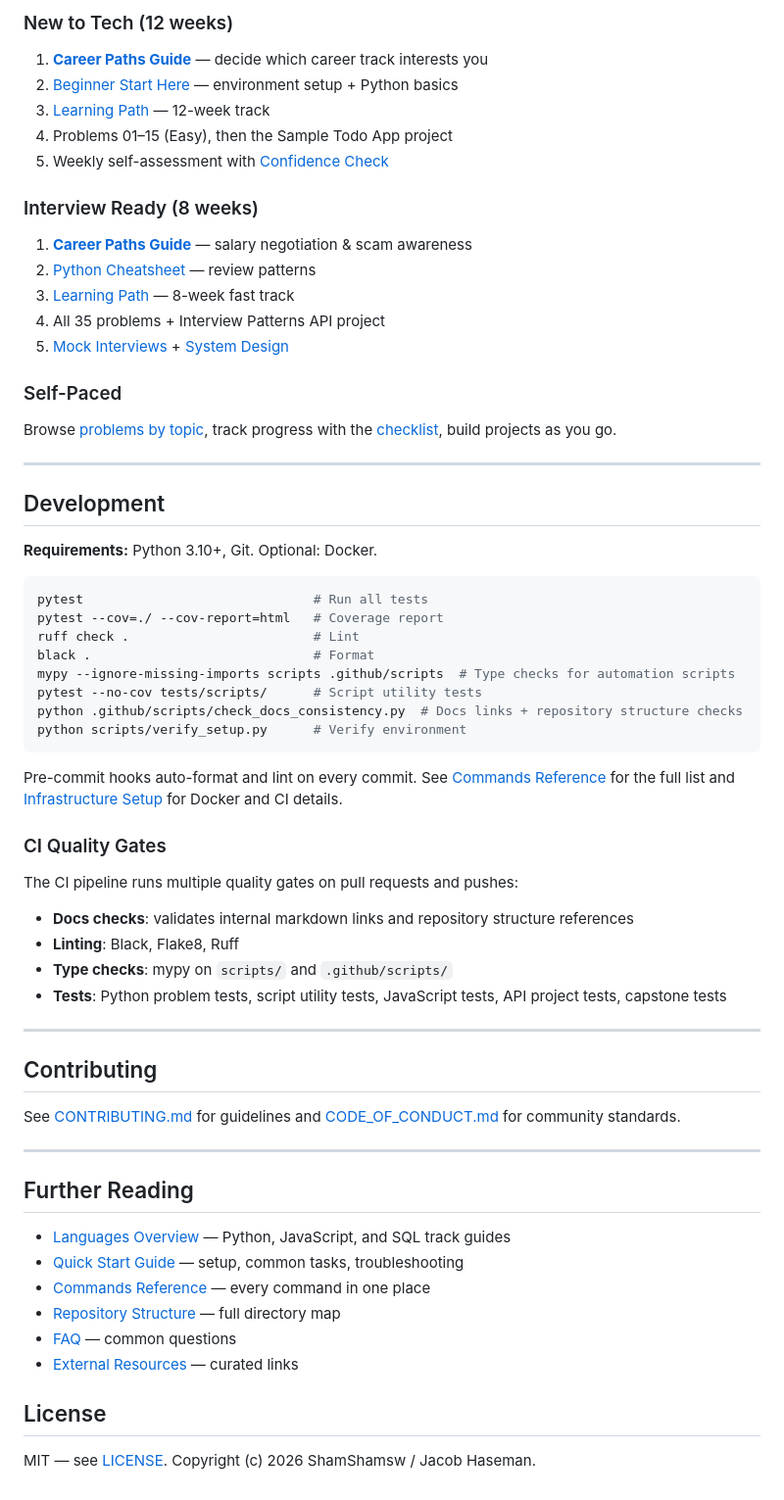
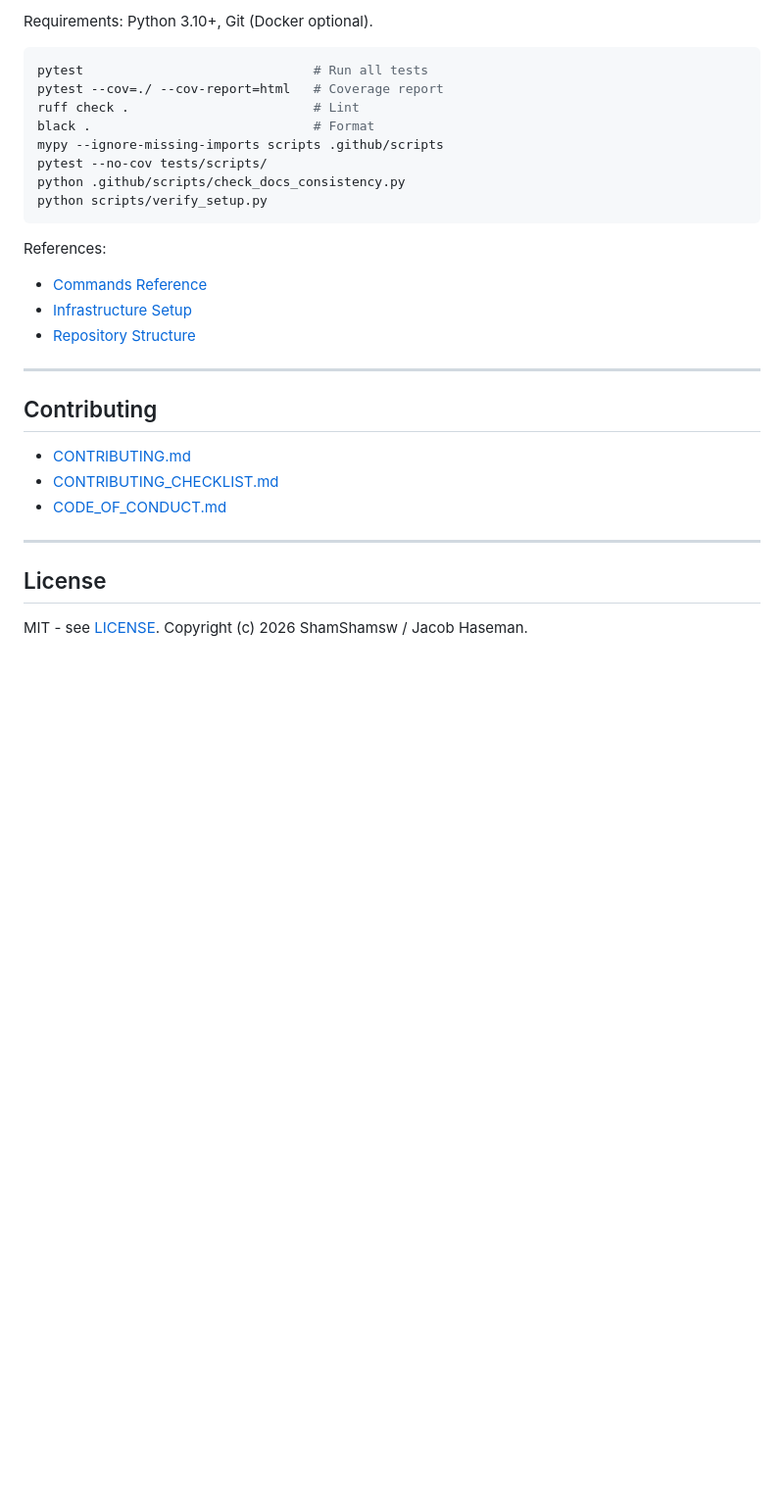
Before and after one commit to ShamShamsw/student-interview-prep, a Markdown page: README.md, the part around one of its changes. Shown at 98% size. Rendered like a GitHub page; blank space fills up the shorter version.

````diff
--- a/README.md
+++ b/README.md
@@ -147,66 +147,33 @@ The `scripts/` directory includes utilities to support your practice:
 
-### New to Tech (12 weeks)
-1. **[Career Paths Guide](learn/guides/CAREER_PATHS.md)** — decide which career track interests you
-2. [Beginner Start Here](learn/guides/BEGINNER_START_HERE.md) — environment setup + Python basics
-3. [Learning Path](learn/paths/LEARNING_PATH.md) — 12-week track
-4. Problems 01–15 (Easy), then the Sample Todo App project
-5. Weekly self-assessment with [Confidence Check](learn/checklists/WEEKLY_CONFIDENCE_CHECK.md)
-
-### Interview Ready (8 weeks)
-1. **[Career Paths Guide](learn/guides/CAREER_PATHS.md)** — salary negotiation & scam awareness
-2. [Python Cheatsheet](learn/cheatsheets/PYTHON_CHEATSHEET.md) — review patterns
-3. [Learning Path](learn/paths/LEARNING_PATH.md) — 8-week fast track
-4. All 35 problems + Interview Patterns API project
-5. [Mock Interviews](learn/guides/MOCK_INTERVIEW_GUIDE.md) + [System Design](learn/guides/SYSTEM_DESIGN_BASICS.md)
-
-### Self-Paced
-Browse [problems by topic](languages/python/problems/), track progress with the [checklist](learn/paths/LEARNING_PATH_CHECKLIST.md), build projects as you go.
-
----
-
-## Development
-
-**Requirements:** Python 3.10+, Git. Optional: Docker.
+Requirements: Python 3.10+, Git (Docker optional).
 
 ```powershell
 pytest                              # Run all tests
 pytest --cov=./ --cov-report=html   # Coverage report
 ruff check .                        # Lint
 black .                             # Format
-mypy --ignore-missing-imports scripts .github/scripts  # Type checks for automation scripts
-pytest --no-cov tests/scripts/      # Script utility tests
-python .github/scripts/check_docs_consistency.py  # Docs links + repository structure checks
-python scripts/verify_setup.py      # Verify environment
+mypy --ignore-missing-imports scripts .github/scripts
+pytest --no-cov tests/scripts/
+python .github/scripts/check_docs_consistency.py
+python scripts/verify_setup.py
 ```
 
-Pre-commit hooks auto-format and lint on every commit. See [Commands Reference](docs/COMMANDS_REFERENCE.md) for the full list and [Infrastructure Setup](docs/INFRASTRUCTURE_SETUP.md) for Docker and CI details.
+References:
 
-### CI Quality Gates
-
-The CI pipeline runs multiple quality gates on pull requests and pushes:
-
-- **Docs checks**: validates internal markdown links and repository structure references
-- **Linting**: Black, Flake8, Ruff
-- **Type checks**: mypy on `scripts/` and `.github/scripts/`
-- **Tests**: Python problem tests, script utility tests, JavaScript tests, API project tests, capstone tests
+- [Commands Reference](docs/COMMANDS_REFERENCE.md)
+- [Infrastructure Setup](docs/INFRASTRUCTURE_SETUP.md)
+- [Repository Structure](docs/REPOSITORY_STRUCTURE.md)
 
 ---
 
 ## Contributing
 
-See [CONTRIBUTING.md](CONTRIBUTING.md) for guidelines and [CODE_OF_CONDUCT.md](CODE_OF_CONDUCT.md) for community standards.
+- [CONTRIBUTING.md](CONTRIBUTING.md)
+- [CONTRIBUTING_CHECKLIST.md](CONTRIBUTING_CHECKLIST.md)
+- [CODE_OF_CONDUCT.md](CODE_OF_CONDUCT.md)
 
 ---
 
-## Further Reading
-
-- [Languages Overview](languages/README.md) — Python, JavaScript, and SQL track guides
-- [Quick Start Guide](docs/QUICKSTART.md) — setup, common tasks, troubleshooting
-- [Commands Reference](docs/COMMANDS_REFERENCE.md) — every command in one place
-- [Repository Structure](docs/REPOSITORY_STRUCTURE.md) — full directory map
-- [FAQ](learn/guides/FAQ.md) — common questions
-- [External Resources](learn/resources/EXTERNAL_RESOURCES.md) — curated links
-
 ## License
 
-MIT — see [LICENSE](LICENSE). Copyright (c) 2026 ShamShamsw / Jacob Haseman.
+MIT - see [LICENSE](LICENSE). Copyright (c) 2026 ShamShamsw / Jacob Haseman.
````
Also changed, not shown: other parts of README.md (+107 -107 lines).
